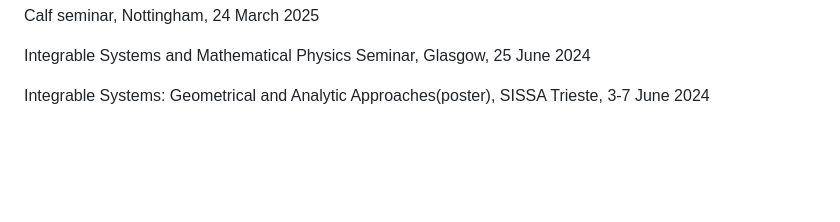
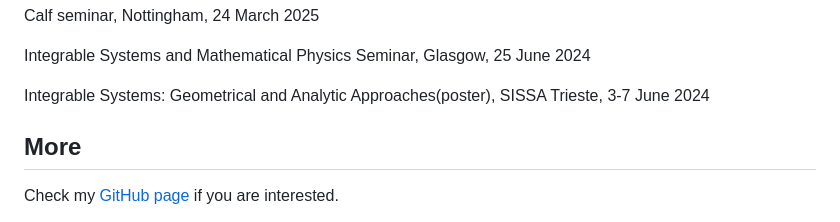
Before and after one commit to jingxiangma/jingxiangma.github.io, a Markdown page: index.md, the part around one of its changes. GitHub-like rendering; blank space fills up the shorter version.

Commit message:
add github link

```diff
--- a/index.md
+++ b/index.md
@@ -55,6 +55,9 @@ Integrable Systems and Mathematical Physics Seminar, Glasgow, 25 June 2024
 
 Integrable Systems: Geometrical and Analytic Approaches(poster), SISSA Trieste, 3-7 June 2024
 
+## More
+
+Check my [GitHub page](https://github.com/jingxiangma) if you are interested.
 
 
 
```
Also changed, not shown: other parts of index.md (+1 -4 lines).
